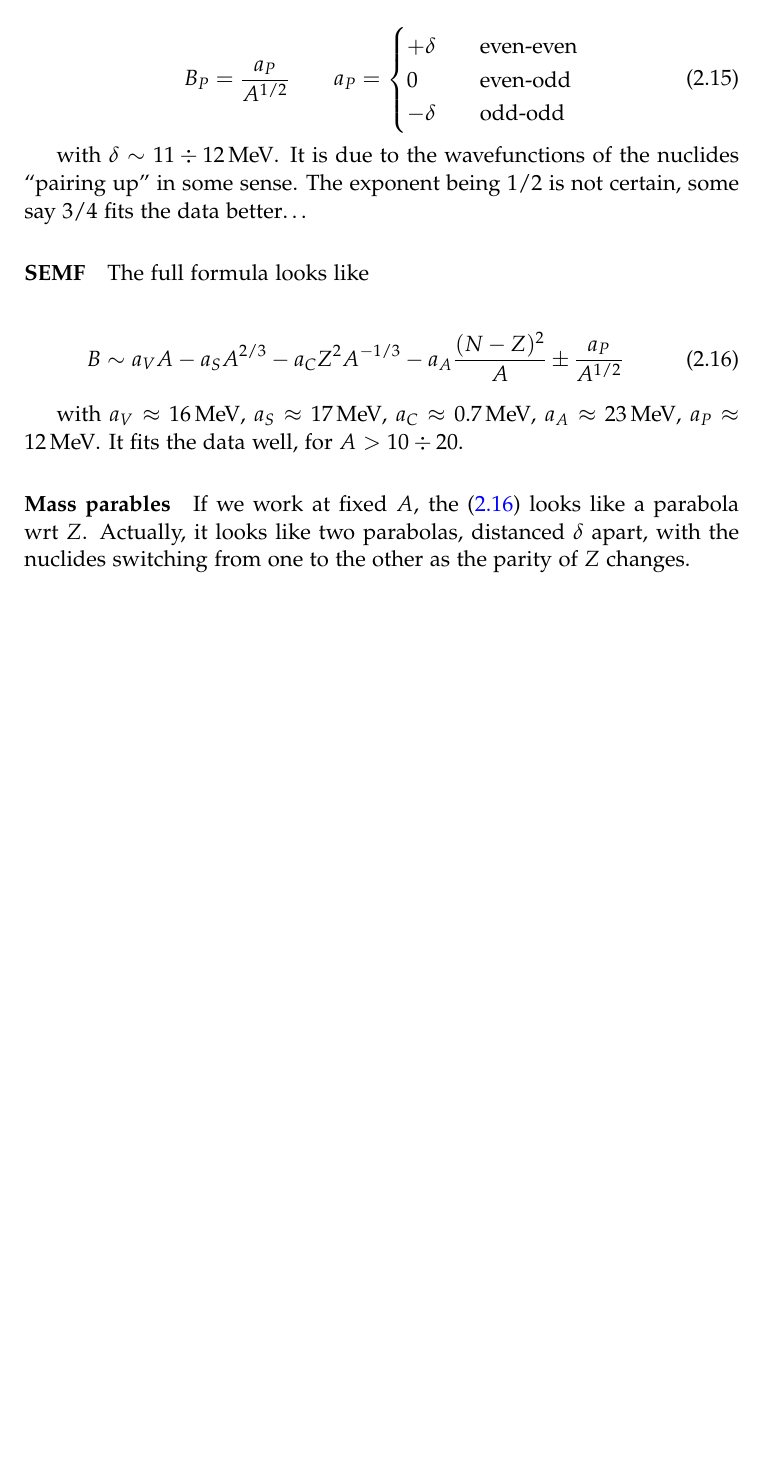
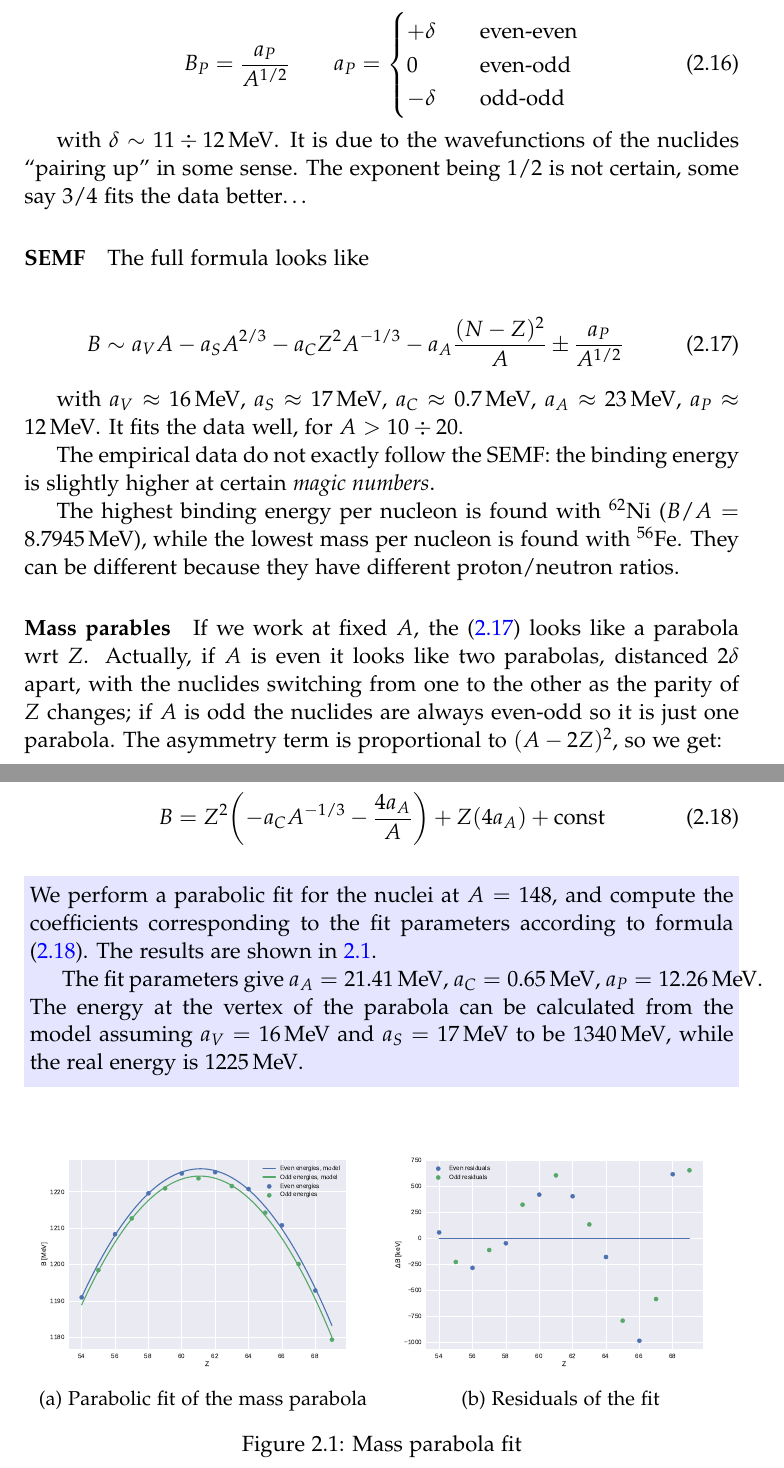
Before and after one commit to jacopok/handbooks, a LaTeX document (main.tex, which reads Nuc.tex, header.tex): part of page 35 of 35 before the commit and two parts of pages 35 and 36 of 36 after it, the two joined at a grey line, cut so that both start at the same text, the shorter picture padded with empty space. Compiled offline with pdfLaTeX.

Commit message:
Added figure plotting

```diff
--- a/Nuc.tex
+++ b/Nuc.tex
@@ -143,3 +149,5 @@ which can be found by recalling \(e^2 = e^2 / (4 \pi \varepsilon_0) \approx \SI{
+where \(\overline{r} \) is the average distance between the protons in the nucleus. We do not know what it looks like, but surely \(\overline{r} \propto r _{\text{nucleus}}  \propto A^{1/3}\).
+
 \paragraph{Asymmetry term}
 
 The binding energy between \(pp\) is similar to that between \(nn\), let us call it \(v\), but it is smaller than the \(pn\) attraction by a factor \(\sim 2\), so let us call the \(np\) energy \(2v\). This can be seen empirically from the fact that \(nn\) and \(pp\) are not bound states, while the deuton (\(^{2} \ce{H} \)) is.
@@ -199,8 +207,38 @@ The full formula looks like
 
 with \(a_V \approx \SI{16}{MeV} \), \(a_S \approx \SI{17}{MeV} \), \(a_C \approx \SI{0.7}{MeV} \), \(a_A \approx \SI{23}{MeV} \), \(a_P \approx \SI{12}{MeV} \). It fits the data well, for \(A>10 \divisionsymbol 20\).
 
+The empirical data do not exactly follow the SEMF: the binding energy is slightly higher at certain \emph{magic numbers}.
+
+The highest binding energy per nucleon is found with \(^{62} \ce{Ni} \) (\(B/A = \SI{8.7945}{MeV} \)), while the lowest mass per nucleon is found with \(^{56} \ce{Fe} \). They can be different because they have different proton/neutron ratios.
+
 \paragraph{Mass parables}
 
-If we work at fixed \(A\), the \eqref{eq:SEMF} looks like a parabola wrt \(Z\). Actually, it looks like two parabolas, distanced \(\delta\) apart, with the nuclides switching from one to the other as the parity of \(Z\) changes.
+If we work at fixed \(A\), the \eqref{eq:SEMF} looks like a parabola wrt \(Z\). Actually, if \(A\) is even it looks like two parabolas, distanced \(2\delta\) apart, with the nuclides switching from one to the other as the parity of \(Z\) changes; if \(A\) is odd the nuclides are always even-odd so it is just one parabola. The asymmetry term is proportional to \((A-2Z)^2\), so we get:
+
+\begin{equation} \label{eq:mass-parabola-params}
+    B = Z^2 \qty(-a_C A^{-1/3} - \frac{4 a_A}{A}) + Z\qty(4a_A) + \text{const}
+\end{equation}
+
+\begin{bluebox}
+  We perform a parabolic fit for the nuclei at \(A = 148\), and compute the coefficients corresponding to the fit parameters according to formula \eqref{eq:mass-parabola-params}. The results are shown in \ref{fig:mass-parabola-fit}.
+
+  The fit parameters give \(a_A = \SI{21.41}{MeV}\), \(a_C = \SI{0.65}{MeV}\), \(a_P = \SI{12.26}{MeV}\). The energy at the vertex of the parabola can be calculated from the model assuming \(a_V = \SI{16}{MeV}\) and \(a_S = \SI{17}{MeV}\) to be \SI{1340}{MeV}, while the real energy is  \SI{1225}{MeV}.
+\end{bluebox}
+
+\begin{figure}[h]
+  \centering
+  \begin{subfigure}{0.5\textwidth}
+      \includegraphics[width=\textwidth]{figures/parabolic_fits.eps}
+      \caption{Parabolic fit of the mass parabola}
+  \end{subfigure}%
+  \begin{subfigure}{0.5\textwidth}
+      \includegraphics[width=\textwidth]{figures/residuals.eps}
+      \caption{Residuals of the fit}
+  \end{subfigure}
+  \caption{Mass parabola fit}
+  \label{fig:mass-parabola-fit}
+\end{figure}
+
+
 
 \end{document}
--- a/header.tex
+++ b/header.tex
@@ -4,7 +4,7 @@
 \usepackage[T1]{fontenc}
 \usepackage{multirow}
 \usepackage{float}
-\usepackage[caption = false]{subfig}
+%\usepackage[caption = false]{subfig}
 \usepackage{longtable}
 \usepackage{listings}
 \usepackage{mathtools}
@@ -15,6 +15,8 @@
 \usepackage{physics}
 %\usepackage[margin=1.8cm]{geometry}
 \usepackage{mdframed}
+\usepackage{caption}
+\usepackage{subcaption}
 
 \usepackage{tikz-cd}
 \usepackage{amsmath}
```
Also changed, not shown: figures/parabolic_fits.eps (added), figures/residuals.eps (added), Nuc.tex (6 more changed lines).
